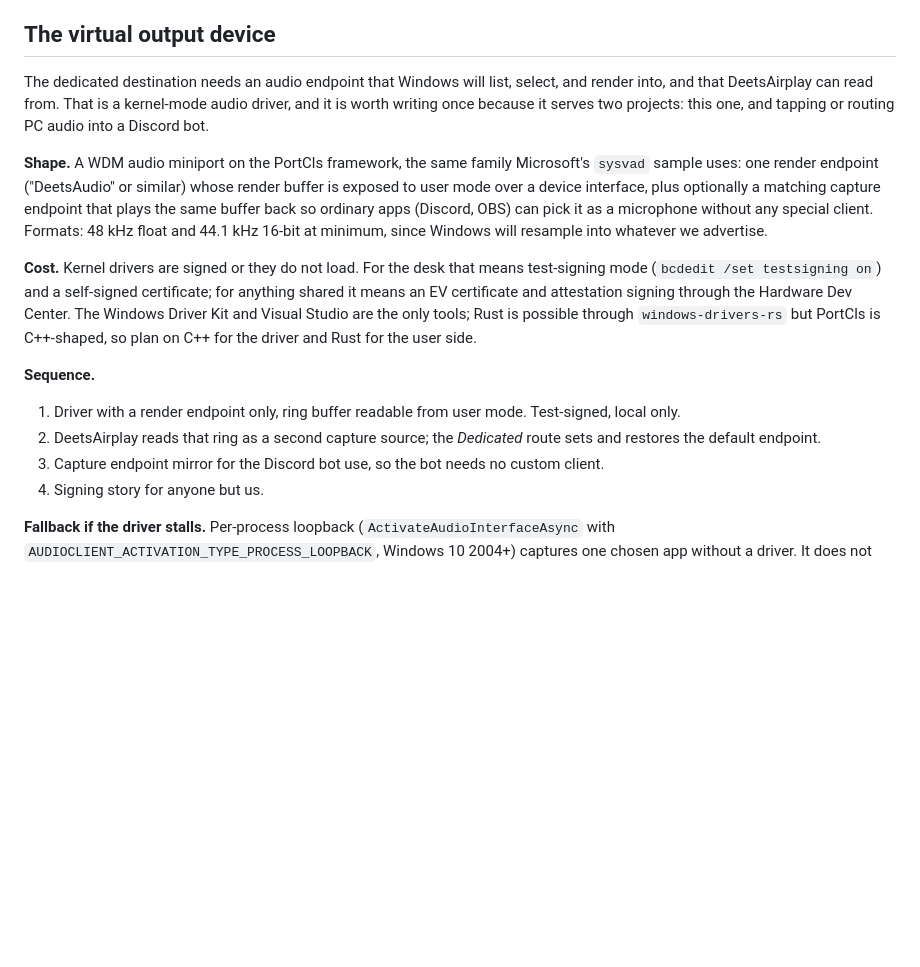
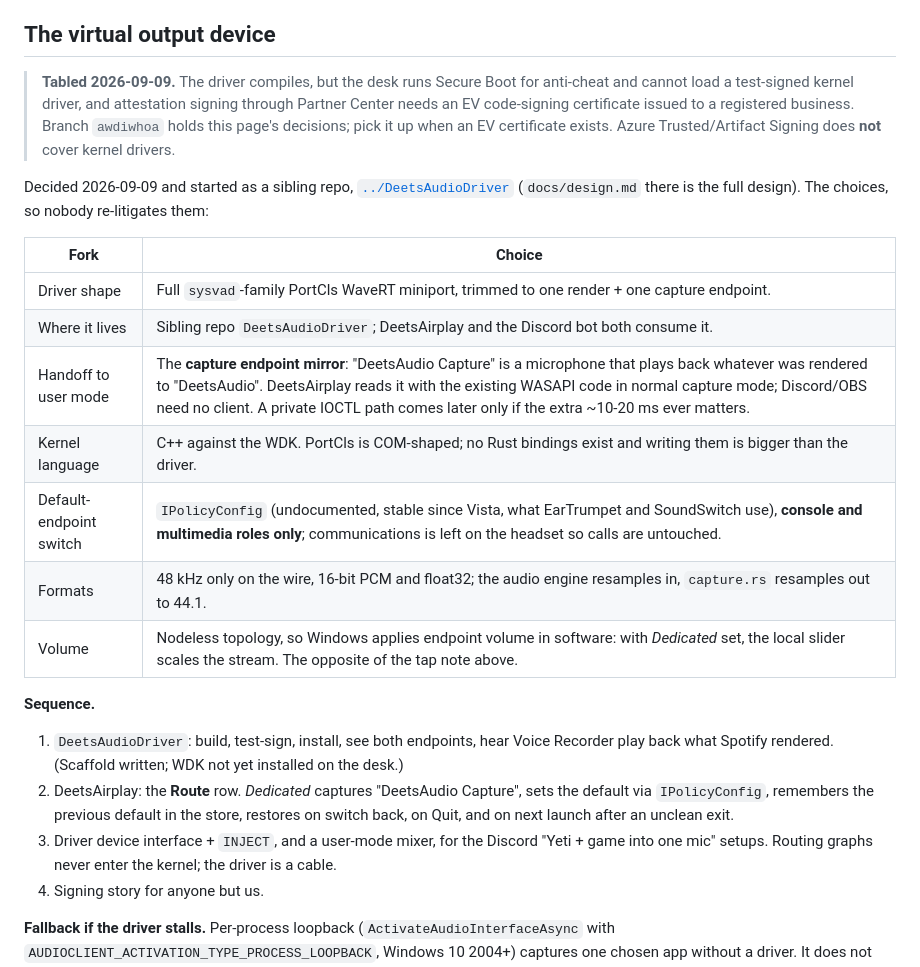
Before and after one commit to deets-137/DeetsAirplay, a Markdown page: docs/roadmap.md, the part around the change. Drawn GitHub-style; blank space fills up the shorter version.

Commit message:
Roadmap: audio routing decisions, tabled pending an EV certificate
Records the DeetsAudioDriver forks (sysvad-family PortCls miniport, capture
endpoint mirror, C++ kernel side, IPolicyConfig two-role, 48 kHz wire
format, nodeless topology) and why the branch is parked: the desk runs
Secure Boot, so only an attestation-signed driver loads, and that needs an
EV code-signing certificate. Trusted/Artifact Signing does not cover
kernel drivers.

Co-Authored-By: Claude Fable 5.1 <noreply@anthropic.com>

```diff
--- a/docs/roadmap.md
+++ b/docs/roadmap.md
@@ -34,35 +34,39 @@ Quit must also restore it, or the desk goes silent with no obvious reason.
 
 ## The virtual output device
 
-The dedicated destination needs an audio endpoint that Windows will list,
-select, and render into, and that DeetsAirplay can read from. That is a
-kernel-mode audio driver, and it is worth writing once because it serves two
-projects: this one, and tapping or routing PC audio into a Discord bot.
+> **Tabled 2026-09-09.** The driver compiles, but the desk runs Secure Boot
+> for anti-cheat and cannot load a test-signed kernel driver, and
+> attestation signing through Partner Center needs an EV code-signing
+> certificate issued to a registered business. Branch `awdiwhoa` holds this
+> page's decisions; pick it up when an EV certificate exists. Azure
+> Trusted/Artifact Signing does **not** cover kernel drivers.
 
-**Shape.** A WDM audio miniport on the PortCls framework, the same family
-Microsoft's `sysvad` sample uses: one render endpoint ("DeetsAudio" or
-similar) whose render buffer is exposed to user mode over a device
-interface, plus optionally a matching capture endpoint that plays the same
-buffer back so ordinary apps (Discord, OBS) can pick it as a microphone
-without any special client. Formats: 48 kHz float and 44.1 kHz 16-bit at
-minimum, since Windows will resample into whatever we advertise.
+Decided 2026-09-09 and started as a sibling repo,
+[`../DeetsAudioDriver`](../DeetsAudioDriver) (`docs/design.md` there is the
+full design). The choices, so nobody re-litigates them:
 
-**Cost.** Kernel drivers are signed or they do not load. For the desk that
-means test-signing mode (`bcdedit /set testsigning on`) and a self-signed
-certificate; for anything shared it means an EV certificate and attestation
-signing through the Hardware Dev Center. The Windows Driver Kit and Visual
-Studio are the only tools; Rust is possible through `windows-drivers-rs` but
-PortCls is C++-shaped, so plan on C++ for the driver and Rust for the user
-side.
+| Fork | Choice |
+|---|---|
+| Driver shape | Full `sysvad`-family PortCls WaveRT miniport, trimmed to one render + one capture endpoint. |
+| Where it lives | Sibling repo `DeetsAudioDriver`; DeetsAirplay and the Discord bot both consume it. |
+| Handoff to user mode | The **capture endpoint mirror**: "DeetsAudio Capture" is a microphone that plays back whatever was rendered to "DeetsAudio". DeetsAirplay reads it with the existing WASAPI code in normal capture mode; Discord/OBS need no client. A private IOCTL path comes later only if the extra ~10-20 ms ever matters. |
+| Kernel language | C++ against the WDK. PortCls is COM-shaped; no Rust bindings exist and writing them is bigger than the driver. |
+| Default-endpoint switch | `IPolicyConfig` (undocumented, stable since Vista, what EarTrumpet and SoundSwitch use), **console and multimedia roles only**; communications is left on the headset so calls are untouched. |
+| Formats | 48 kHz only on the wire, 16-bit PCM and float32; the audio engine resamples in, `capture.rs` resamples out to 44.1. |
+| Volume | Nodeless topology, so Windows applies endpoint volume in software: with *Dedicated* set, the local slider scales the stream. The opposite of the tap note above. |
 
 **Sequence.**
 
-1. Driver with a render endpoint only, ring buffer readable from user mode.
-   Test-signed, local only.
-2. DeetsAirplay reads that ring as a second capture source; the *Dedicated*
-   route sets and restores the default endpoint.
-3. Capture endpoint mirror for the Discord bot use, so the bot needs no
-   custom client.
+1. `DeetsAudioDriver`: build, test-sign, install, see both endpoints, hear
+   Voice Recorder play back what Spotify rendered. (Scaffold written; WDK
+   not yet installed on the desk.)
+2. DeetsAirplay: the **Route** row. *Dedicated* captures "DeetsAudio
+   Capture", sets the default via `IPolicyConfig`, remembers the previous
+   default in the store, restores on switch back, on Quit, and on next
+   launch after an unclean exit.
+3. Driver device interface + `INJECT`, and a user-mode mixer, for the
+   Discord "Yeti + game into one mic" setups. Routing graphs never enter the
+   kernel; the driver is a cable.
 4. Signing story for anyone but us.
 
 **Fallback if the driver stalls.** Per-process loopback
```
